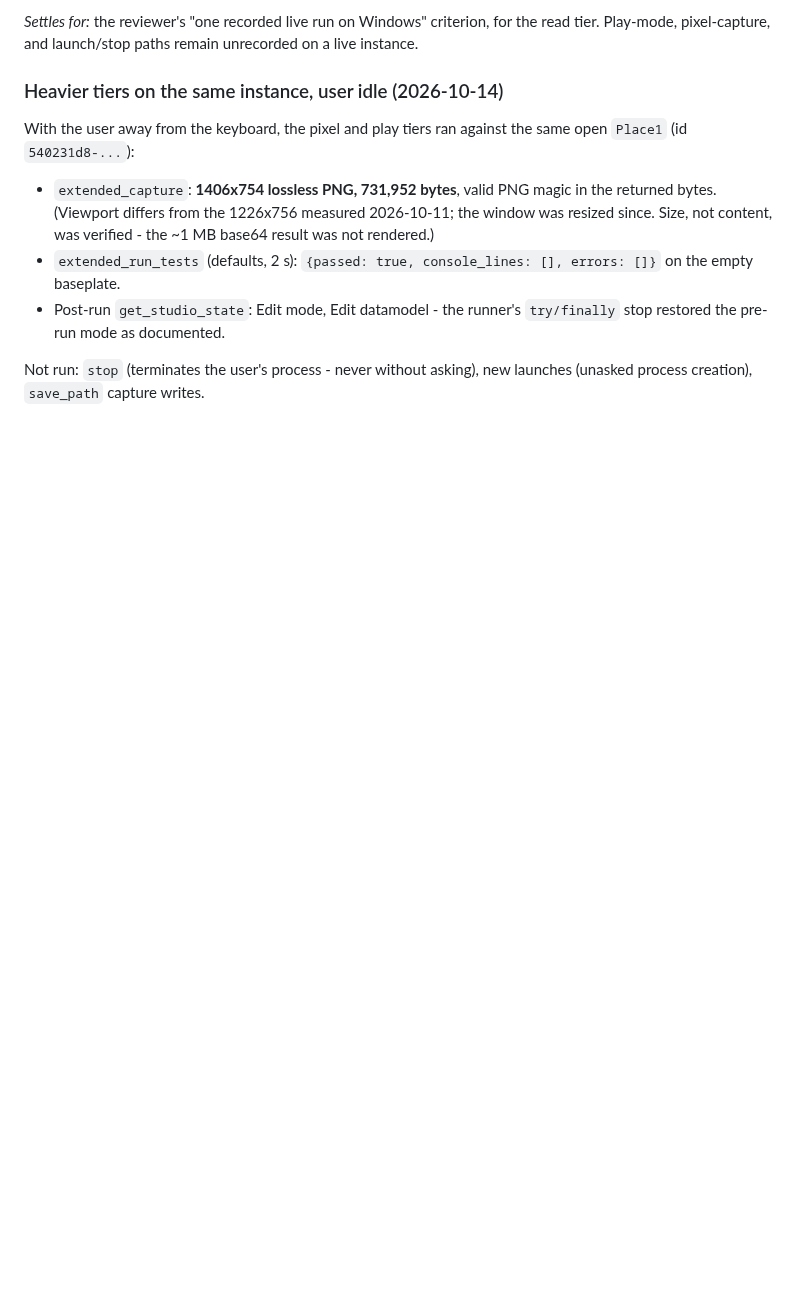
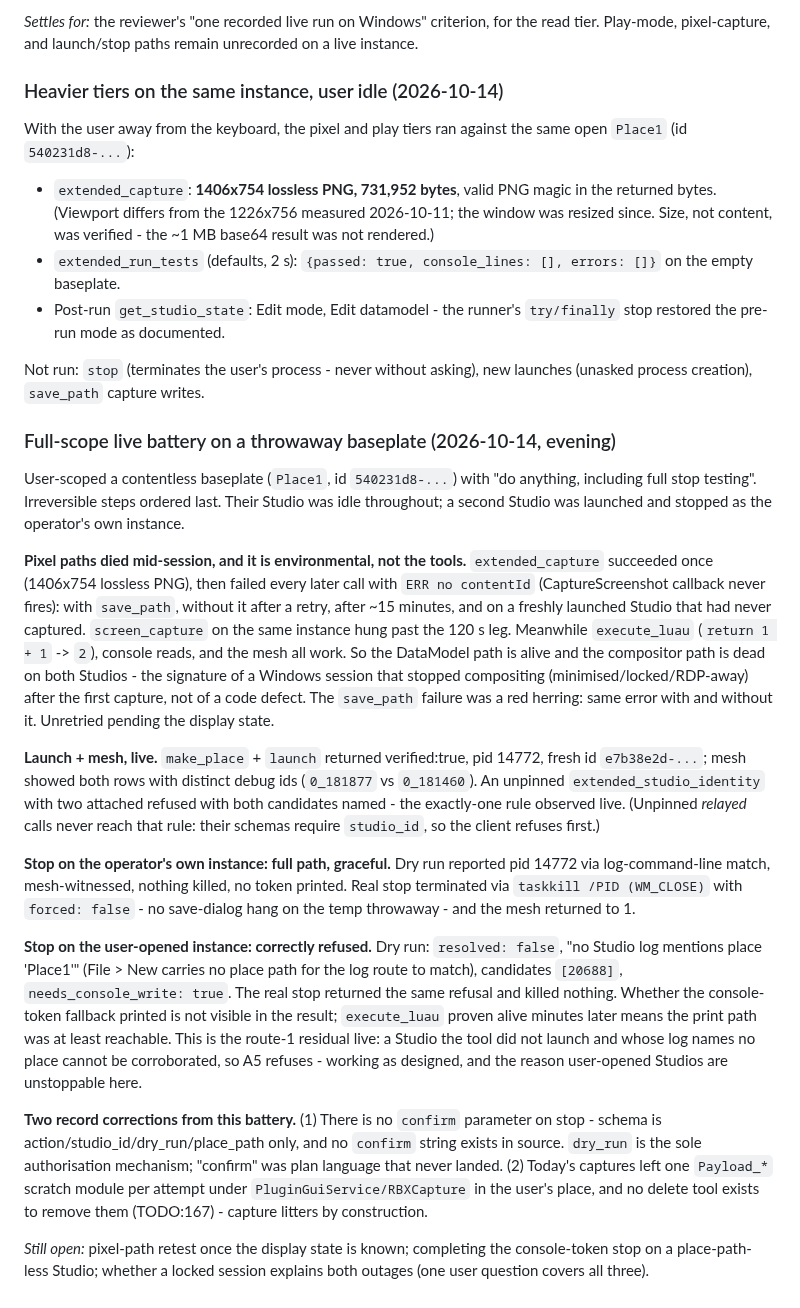
Before and after one commit to bdidk235/RobloxStudioMCP, a Markdown page: docs/EVIDENCE.md, the part around the change. Drawn GitHub-style; blank space fills up the shorter version.

Commit message:
Record full-scope live battery: stop paths, pixel outage, two corrections

```diff
--- a/docs/EVIDENCE.md
+++ b/docs/EVIDENCE.md
@@ -2015,3 +2015,57 @@ same open `Place1` (id `540231d8-...`):
 
 Not run: `stop` (terminates the user's process - never without asking), new
 launches (unasked process creation), `save_path` capture writes.
+
+### Full-scope live battery on a throwaway baseplate (2026-10-14, evening)
+
+User-scoped a contentless baseplate (`Place1`, id `540231d8-...`) with "do
+anything, including full stop testing". Irreversible steps ordered last. Their
+Studio was idle throughout; a second Studio was launched and stopped as the
+operator's own instance.
+
+**Pixel paths died mid-session, and it is environmental, not the tools.**
+`extended_capture` succeeded once (1406x754 lossless PNG), then failed every
+later call with `ERR no contentId` (CaptureScreenshot callback never fires):
+with `save_path`, without it after a retry, after ~15 minutes, and on a
+freshly launched Studio that had never captured. `screen_capture` on the same
+instance hung past the 120 s leg. Meanwhile `execute_luau` (`return 1 + 1`
+-> `2`), console reads, and the mesh all work. So the DataModel path is alive
+and the compositor path is dead on both Studios - the signature of a Windows
+session that stopped compositing (minimised/locked/RDP-away) after the first
+capture, not of a code defect. The `save_path` failure was a red herring:
+same error with and without it. Unretried pending the display state.
+
+**Launch + mesh, live.** `make_place` + `launch` returned verified:true, pid
+14772, fresh id `e7b38e2d-...`; mesh showed both rows with distinct debug ids
+(`0_181877` vs `0_181460`). An unpinned `extended_studio_identity` with two
+attached refused with both candidates named - the exactly-one rule observed
+live. (Unpinned *relayed* calls never reach that rule: their schemas require
+`studio_id`, so the client refuses first.)
+
+**Stop on the operator's own instance: full path, graceful.** Dry run reported
+pid 14772 via log-command-line match, mesh-witnessed, nothing killed, no token
+printed. Real stop terminated via `taskkill /PID (WM_CLOSE)` with
+`forced: false` - no save-dialog hang on the temp throwaway - and the mesh
+returned to 1.
+
+**Stop on the user-opened instance: correctly refused.** Dry run:
+`resolved: false`, "no Studio log mentions place 'Place1'" (File > New carries
+no place path for the log route to match), candidates `[20688]`,
+`needs_console_write: true`. The real stop returned the same refusal and killed
+nothing. Whether the console-token fallback printed is not visible in the
+result; `execute_luau` proven alive minutes later means the print path was at
+least reachable. This is the route-1 residual live: a Studio the tool did not
+launch and whose log names no place cannot be corroborated, so A5 refuses -
+working as designed, and the reason user-opened Studios are unstoppable here.
+
+**Two record corrections from this battery.** (1) There is no `confirm`
+parameter on stop - schema is action/studio_id/dry_run/place_path only, and no
+`confirm` string exists in source. `dry_run` is the sole authorisation
+mechanism; "confirm" was plan language that never landed. (2) Today's captures
+left one `Payload_*` scratch module per attempt under
+`PluginGuiService/RBXCapture` in the user's place, and no delete tool exists
+to remove them (TODO:167) - capture litters by construction.
+
+*Still open:* pixel-path retest once the display state is known; completing
+the console-token stop on a place-path-less Studio; whether a locked session
+explains both outages (one user question covers all three).
```
